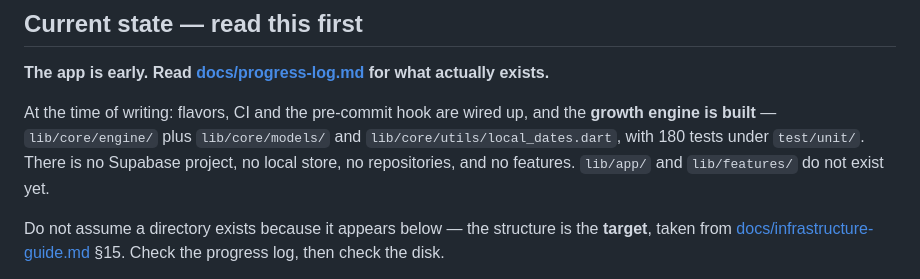
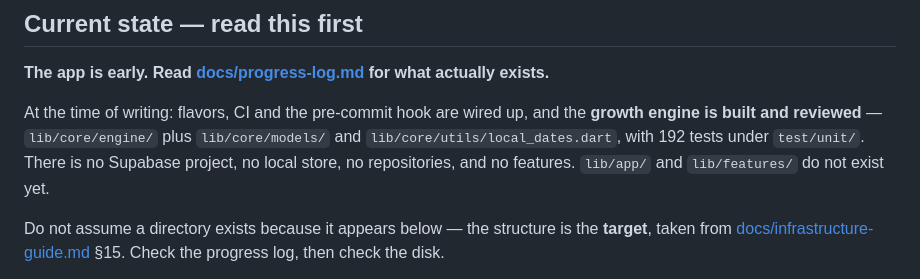
Before and after one commit to LWitteman96/taproot, a Markdown page: CLAUDE.md, the part around the change. Drawn GitHub-style.

```diff
--- a/CLAUDE.md
+++ b/CLAUDE.md
@@ -12,8 +12,8 @@ explicit object the user designs and refines. See [README.md](README.md) for the
 **The app is early. Read [docs/progress-log.md](docs/progress-log.md) for what actually exists.**
 
 At the time of writing: flavors, CI and the pre-commit hook are wired up, and the **growth engine is
-built** — `lib/core/engine/` plus `lib/core/models/` and `lib/core/utils/local_dates.dart`, with 180
-tests under `test/unit/`. There is no Supabase project, no local store, no repositories, and no
+built and reviewed** — `lib/core/engine/` plus `lib/core/models/` and
+`lib/core/utils/local_dates.dart`, with 192 tests under `test/unit/`. There is no Supabase project, no local store, no repositories, and no
 features. `lib/app/` and `lib/features/` do not exist yet.
 
 Do not assume a directory exists because it appears below — the structure is the **target**, taken
```
Also changed, not shown: docs/growth-engine.md (+13 -0 lines), docs/progress-log.md (+34 -1 lines).
